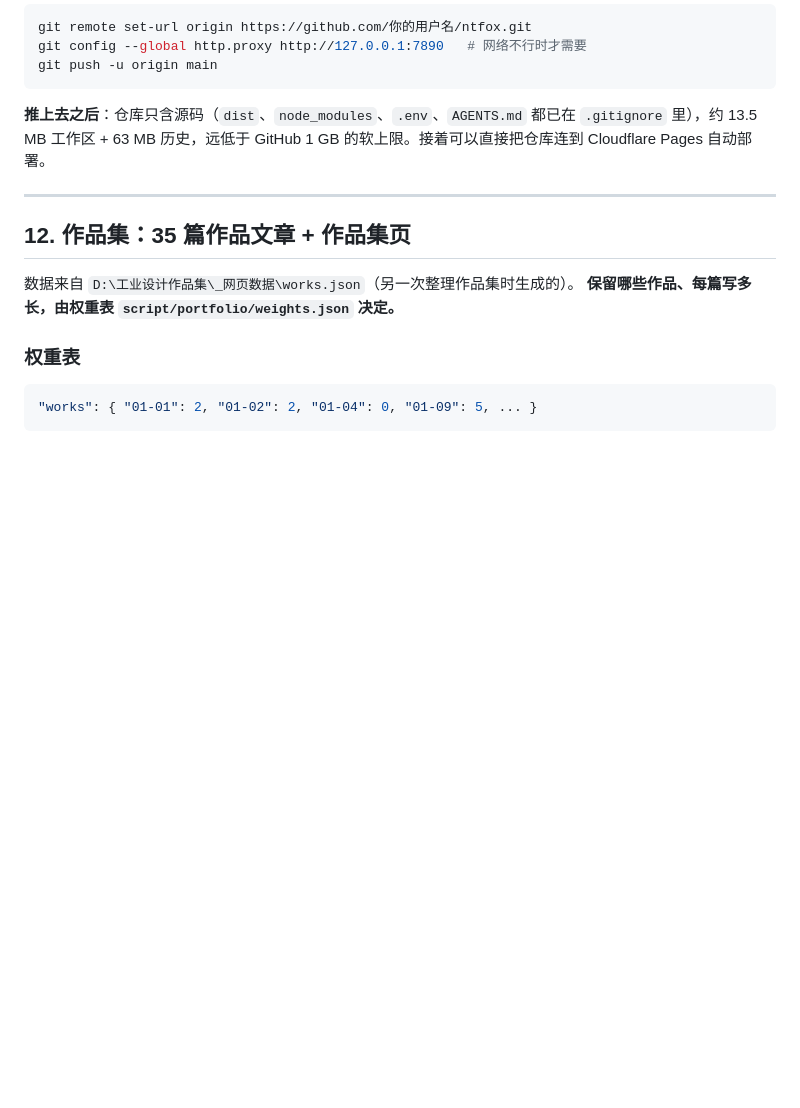
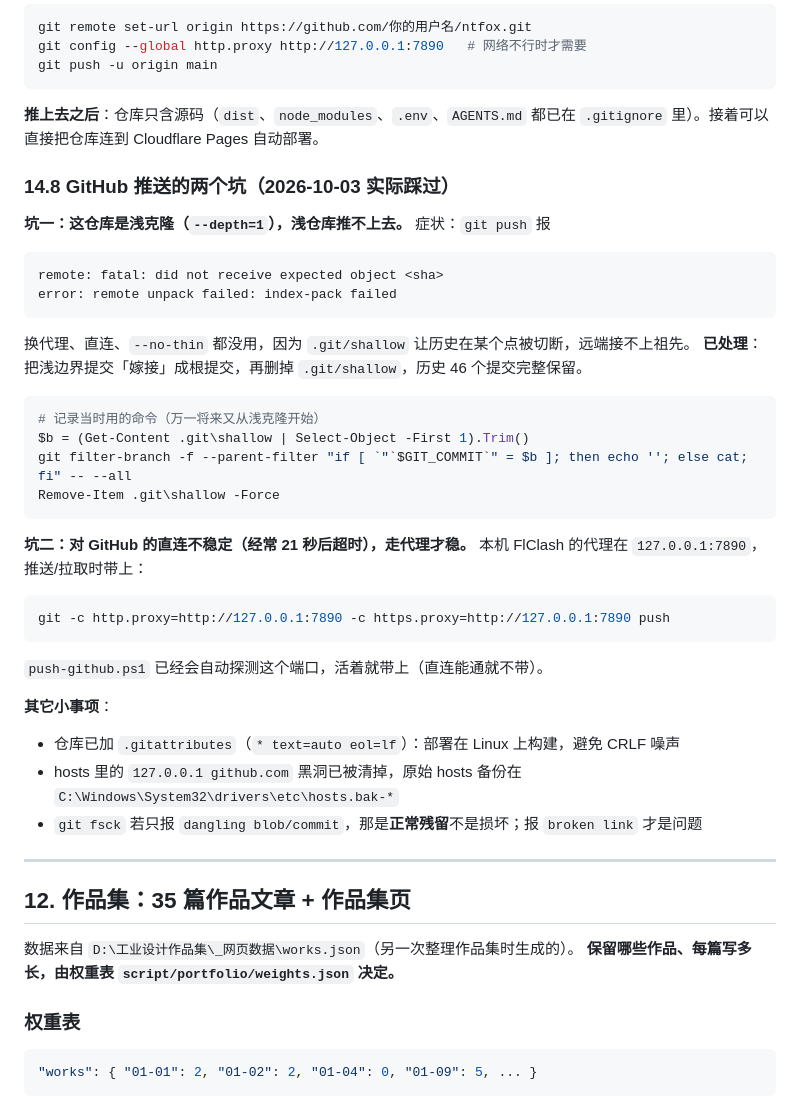
Before and after one commit to nitianfox/nitianfox.github.io, a Markdown page: 自定义指南.md, the part around the change. Rendered like a GitHub page; blank space fills up the shorter version.

Commit message:
文档：记录 GitHub 浅克隆推送失败的排查与修法、代理推送命令、fsck 悬空对象说明

````diff
--- a/自定义指南.md
+++ b/自定义指南.md
@@ -405,7 +405,43 @@ git config --global http.proxy http://127.0.0.1:7890   # 网络不行时才需
 git push -u origin main
 ```
 
-**推上去之后**：仓库只含源码（`dist`、`node_modules`、`.env`、`AGENTS.md` 都已在 `.gitignore` 里），约 13.5 MB 工作区 + 63 MB 历史，远低于 GitHub 1 GB 的软上限。接着可以直接把仓库连到 Cloudflare Pages 自动部署。
+**推上去之后**：仓库只含源码（`dist`、`node_modules`、`.env`、`AGENTS.md` 都已在 `.gitignore` 里）。接着可以直接把仓库连到 Cloudflare Pages 自动部署。
+
+### 14.8 GitHub 推送的两个坑（2026-10-03 实际踩过）
+
+**坑一：这仓库是浅克隆（`--depth=1`），浅仓库推不上去。**
+症状：`git push` 报
+
+```
+remote: fatal: did not receive expected object <sha>
+error: remote unpack failed: index-pack failed
+```
+
+换代理、直连、`--no-thin` 都没用，因为 `.git/shallow` 让历史在某个点被切断，远端接不上祖先。
+**已处理**：把浅边界提交「嫁接」成根提交，再删掉 `.git/shallow`，历史 46 个提交完整保留。
+
+```powershell
+# 记录当时用的命令（万一将来又从浅克隆开始）
+$b = (Get-Content .git\shallow | Select-Object -First 1).Trim()
+git filter-branch -f --parent-filter "if [ `"`$GIT_COMMIT`" = $b ]; then echo ''; else cat; fi" -- --all
+Remove-Item .git\shallow -Force
+```
+
+**坑二：对 GitHub 的直连不稳定（经常 21 秒后超时），走代理才稳。**
+本机 FlClash 的代理在 `127.0.0.1:7890`，推送/拉取时带上：
+
+```powershell
+git -c http.proxy=http://127.0.0.1:7890 -c https.proxy=http://127.0.0.1:7890 push
+```
+
+`push-github.ps1` 已经会自动探测这个端口，活着就带上（直连能通就不带）。
+
+**其它小事项**：
+
+- 仓库已加 `.gitattributes`（`* text=auto eol=lf`）：部署在 Linux 上构建，避免 CRLF 噪声
+- hosts 里的 `127.0.0.1 github.com` 黑洞已被清掉，原始 hosts 备份在 `C:\Windows\System32\drivers\etc\hosts.bak-*`
+- `git fsck` 若只报 `dangling blob/commit`，那是**正常残留**不是损坏；报 `broken link` 才是问题
+
 
 
 
````
